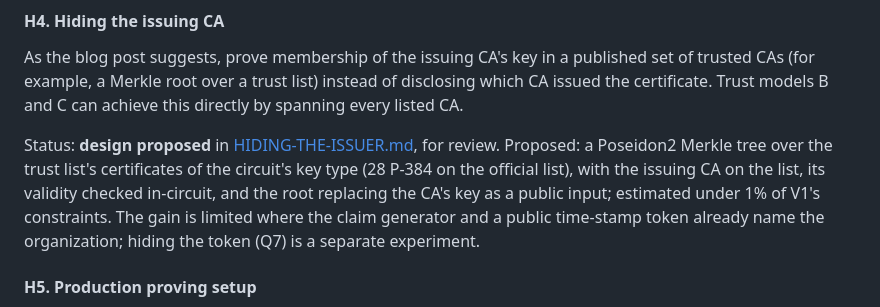
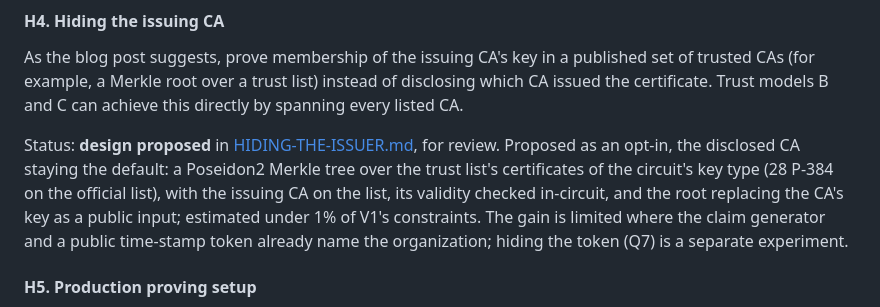
Before and after one commit to christianpaquin/c2pa-signer-privacy, a Markdown page: zk-proofs/README.md, the part around the change. Rendered like a GitHub page.

Commit message:
H4 note: the hidden CA is opt-in; the disclosed CA stays the default (I7)
Co-Authored-By: Claude Opus 5.5 <noreply@anthropic.com>

```diff
--- a/zk-proofs/README.md
+++ b/zk-proofs/README.md
@@ -622,7 +622,7 @@ Operational revocation for signer keys, following the semantics set in E2a and E
 
 As the blog post suggests, prove membership of the issuing CA's key in a published set of trusted CAs (for example, a Merkle root over a trust list) instead of disclosing which CA issued the certificate. Trust models B and C can achieve this directly by spanning every listed CA.
 
-Status: **design proposed** in [HIDING-THE-ISSUER.md](HIDING-THE-ISSUER.md), for review. Proposed: a Poseidon2 Merkle tree over the trust list's certificates of the circuit's key type (28 P-384 on the official list), with the issuing CA on the list, its validity checked in-circuit, and the root replacing the CA's key as a public input; estimated under 1% of V1's constraints. The gain is limited where the claim generator and a public time-stamp token already name the organization; hiding the token (Q7) is a separate experiment.
+Status: **design proposed** in [HIDING-THE-ISSUER.md](HIDING-THE-ISSUER.md), for review. Proposed as an opt-in, the disclosed CA staying the default: a Poseidon2 Merkle tree over the trust list's certificates of the circuit's key type (28 P-384 on the official list), with the issuing CA on the list, its validity checked in-circuit, and the root replacing the CA's key as a public input; estimated under 1% of V1's constraints. The gain is limited where the claim generator and a public time-stamp token already name the organization; hiding the token (Q7) is a separate experiment.
 
 #### H5. Production proving setup
 
```
Also changed, not shown: zk-proofs/HIDING-THE-ISSUER.md (+2 -1 lines).
